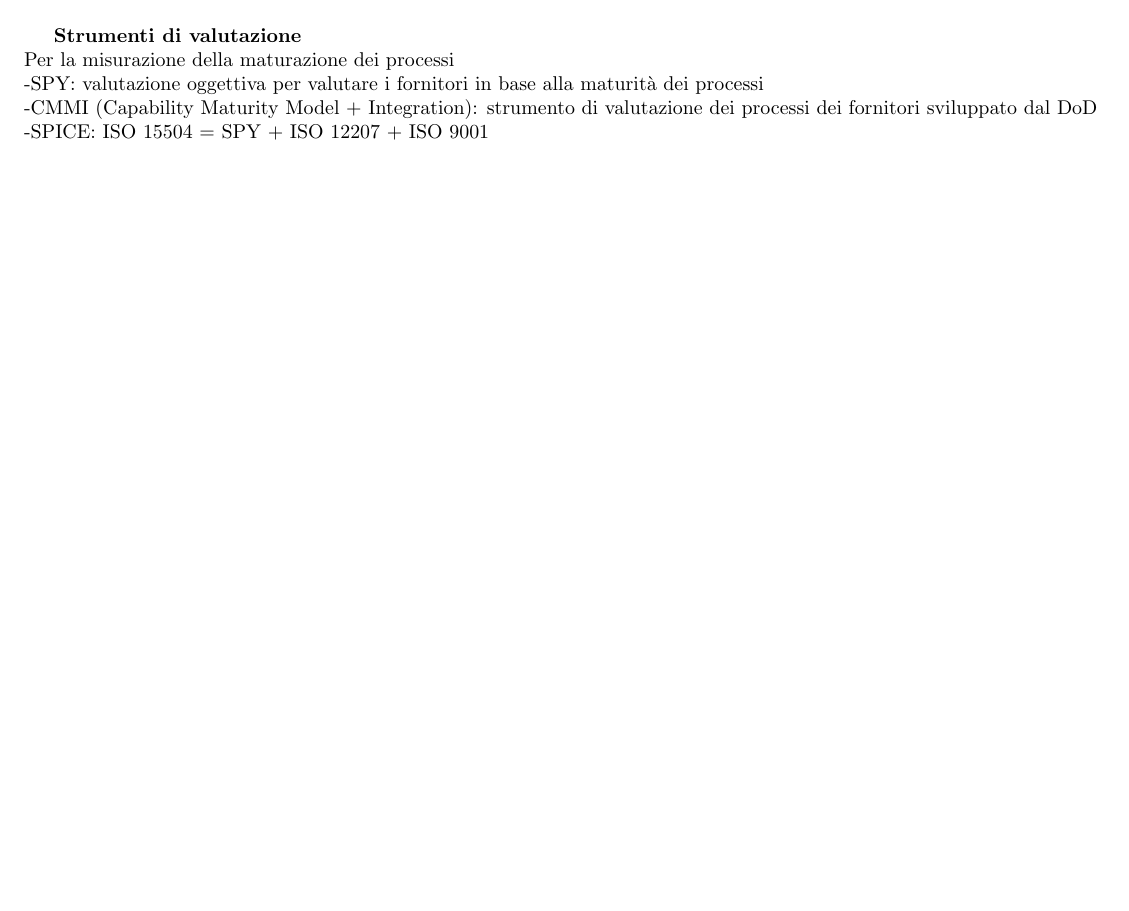
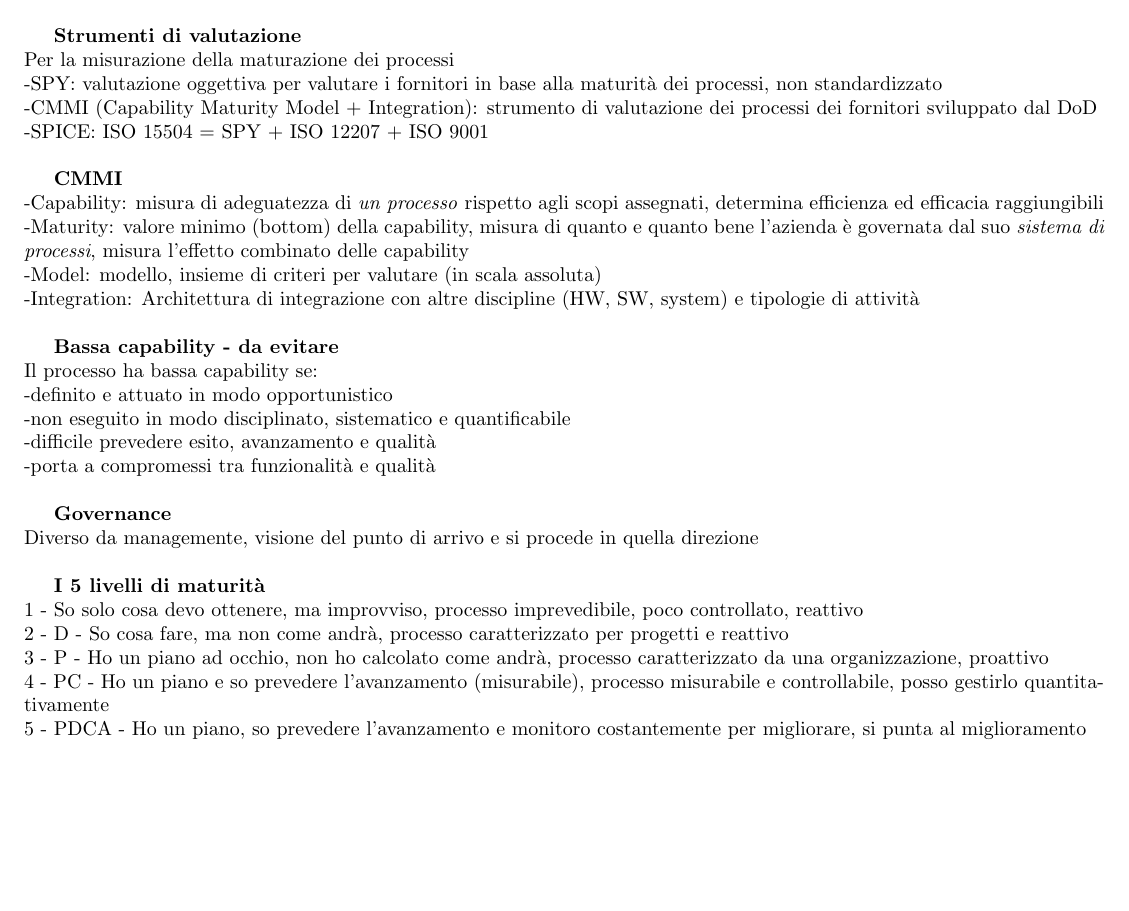
Before and after one commit to M9k/Glossario-SWE, a LaTeX document (Glossario M9k.tex): part of page 24 of 24, cut so that both start at the same text, the shorter picture padded with empty space. Compiled offline with pdfLaTeX.

Commit message:
Add files via upload

```diff
--- a/Glossario M9k.tex
+++ b/Glossario M9k.tex
@@ -952,9 +952,31 @@
 
 		\textbf{Strumenti di valutazione}\\
 		Per la misurazione della maturazione dei processi\\
-		-SPY: valutazione oggettiva per valutare i fornitori in base alla maturità dei processi\\
+		-SPY: valutazione oggettiva per valutare i fornitori in base alla maturità dei processi, non standardizzato\\
 		-CMMI (Capability Maturity Model + Integration): strumento di valutazione dei processi dei fornitori sviluppato dal DoD\\
 		-SPICE: ISO 15504 = SPY + ISO 12207 + ISO 9001\\
 
+		\textbf{CMMI}\\
+		-Capability: misura di adeguatezza di \textit{un processo} rispetto agli scopi assegnati, determina efficienza ed efficacia raggiungibili\\
+		-Maturity: valore minimo (bottom) della capability, misura di quanto e quanto bene l'azienda è governata dal suo \textit{sistema di processi}, misura l'effetto combinato delle capability\\
+		-Model: modello, insieme di criteri per valutare (in scala assoluta)\\
+		-Integration: Architettura di integrazione con altre discipline (HW, SW, system) e tipologie di attività\\
+
+		\textbf{Bassa capability - da evitare}\\
+		Il processo ha bassa capability se:\\
+		-definito e attuato in modo opportunistico\\
+		-non eseguito in modo disciplinato, sistematico e quantificabile\\
+		-difficile prevedere esito, avanzamento e qualità\\
+		-porta a compromessi tra funzionalità e qualità\\
+
+		\textbf{Governance}\\
+		Diverso da managemente, visione del punto di arrivo e si procede in quella direzione\\
+
+		\textbf{I 5 livelli di maturità}\\
+		1 - So solo cosa devo ottenere, ma improvviso, processo imprevedibile, poco controllato, reattivo\\
+		2 - D - So cosa fare, ma non come andrà, processo caratterizzato per progetti e reattivo\\
+		3 - P - Ho un piano ad occhio, non ho calcolato come andrà, processo caratterizzato da una organizzazione, proattivo\\
+		4 - PC - Ho un piano e so prevedere l'avanzamento (misurabile), processo misurabile e controllabile, posso gestirlo quantitativamente\\
+		5 - PDCA - Ho un piano, so prevedere l'avanzamento e monitoro costantemente per migliorare, si punta al miglioramento\\
 
 \end{document}
```
Also changed, not shown: Glossario M9k.pdf.
